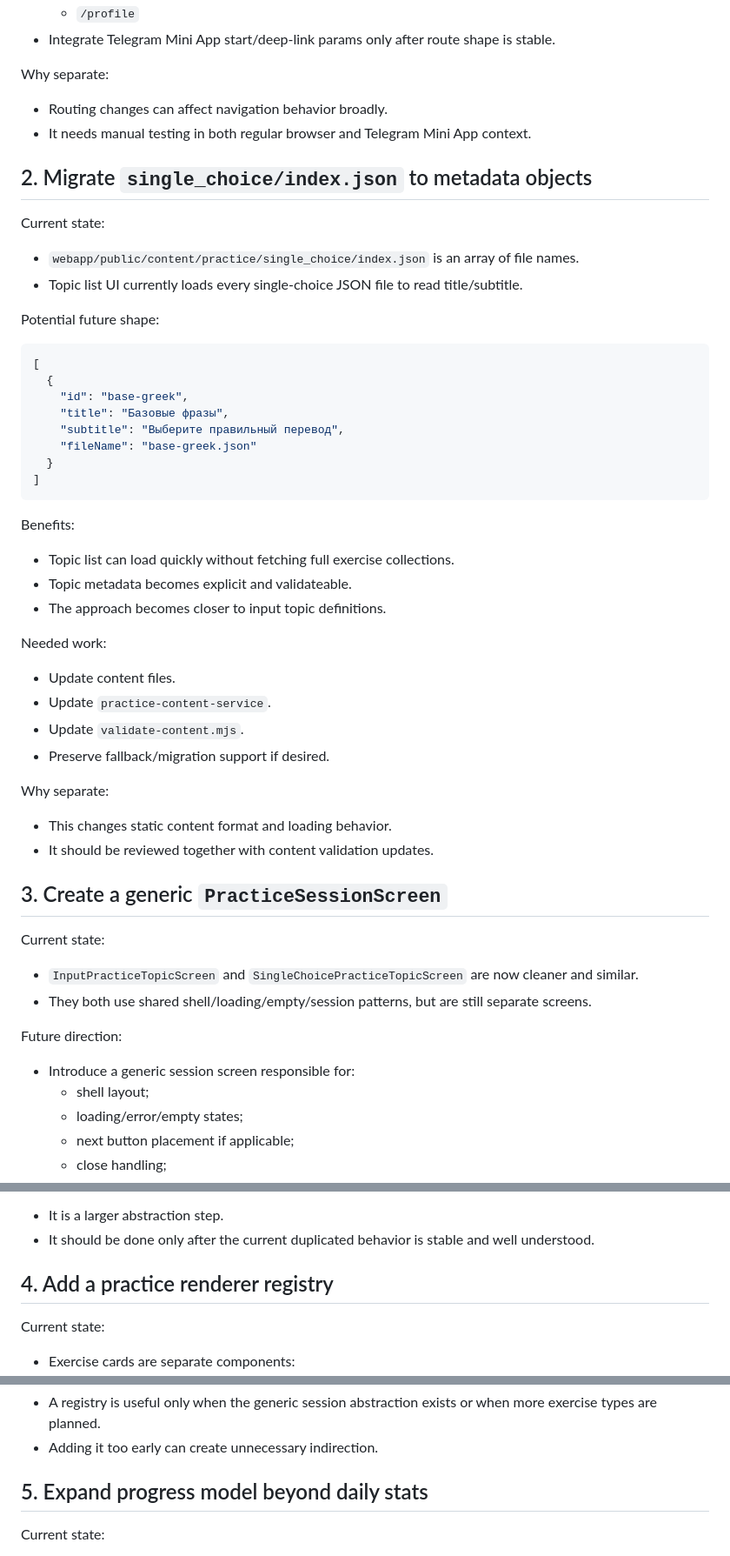
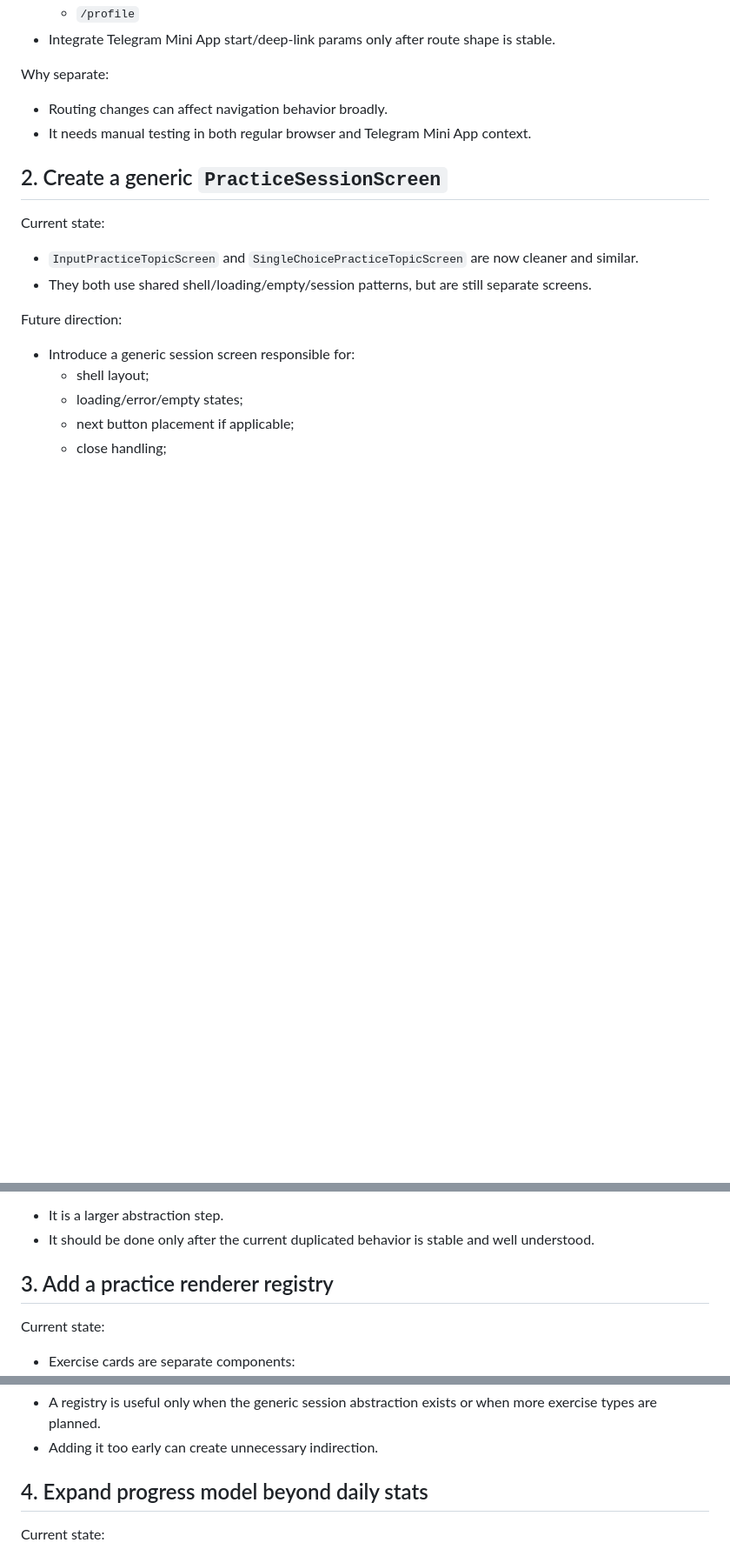
Before and after one commit to davletova/prep_greek, a Markdown page: ARCH_TODO.md, 3 parts joined by grey strips. Shown at 87% size. GitHub-like rendering; blank space fills up the shorter version.

Commit message:
docs: remove completed single choice index todo

````diff
--- a/ARCH_TODO.md
+++ b/ARCH_TODO.md
@@ -29,45 +29,7 @@ Why separate:
 - Routing changes can affect navigation behavior broadly.
 - It needs manual testing in both regular browser and Telegram Mini App context.
 
-## 2. Migrate `single_choice/index.json` to metadata objects
-
-Current state:
-
-- `webapp/public/content/practice/single_choice/index.json` is an array of file names.
-- Topic list UI currently loads every single-choice JSON file to read title/subtitle.
-
-Potential future shape:
-
-```json
-[
-  {
-    "id": "base-greek",
-    "title": "Базовые фразы",
-    "subtitle": "Выберите правильный перевод",
-    "fileName": "base-greek.json"
-  }
-]
-```
-
-Benefits:
-
-- Topic list can load quickly without fetching full exercise collections.
-- Topic metadata becomes explicit and validateable.
-- The approach becomes closer to input topic definitions.
-
-Needed work:
-
-- Update content files.
-- Update `practice-content-service`.
-- Update `validate-content.mjs`.
-- Preserve fallback/migration support if desired.
-
-Why separate:
-
-- This changes static content format and loading behavior.
-- It should be reviewed together with content validation updates.
-
-## 3. Create a generic `PracticeSessionScreen`
+## 2. Create a generic `PracticeSessionScreen`
 
 Current state:
 
@@ -101,7 +63,7 @@ Why separate:
 - It is a larger abstraction step.
 - It should be done only after the current duplicated behavior is stable and well understood.
 
-## 4. Add a practice renderer registry
+## 3. Add a practice renderer registry
 
 Current state:
 
@@ -131,7 +93,7 @@ Why separate:
 - A registry is useful only when the generic session abstraction exists or when more exercise types are planned.
 - Adding it too early can create unnecessary indirection.
 
-## 5. Expand progress model beyond daily stats
+## 4. Expand progress model beyond daily stats
 
 Current state:
 
````
Also changed, not shown: other parts of ARCH_TODO.md (+2 -2 lines).
